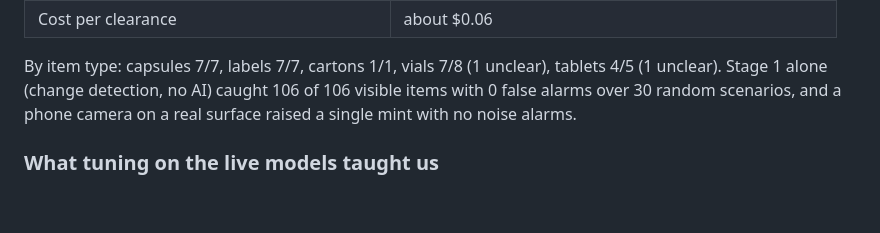
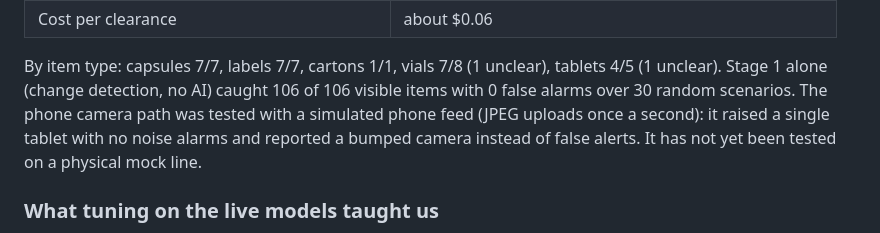
Before and after one commit to WaleedOH/clearline, a Markdown page: README.md, the part around the change. GitHub-like rendering; blank space fills up the shorter version.

Commit message:
README: state exactly how the phone camera path was tested

```diff
--- a/README.md
+++ b/README.md
@@ -78,7 +78,9 @@ the simulator actually put them. `window.clearline.evaluateEndToEnd(10, 3)` in t
 
 By item type: capsules 7/7, labels 7/7, cartons 1/1, vials 7/8 (1 unclear), tablets 4/5 (1 unclear).
 Stage 1 alone (change detection, no AI) caught 106 of 106 visible items with 0 false alarms over 30 random
-scenarios, and a phone camera on a real surface raised a single mint with no noise alarms.
+scenarios. The phone camera path was tested with a simulated phone feed (JPEG uploads once a second): it
+raised a single tablet with no noise alarms and reported a bumped camera instead of false alerts. It has not
+yet been tested on a physical mock line.
 
 ### What tuning on the live models taught us
 
```
